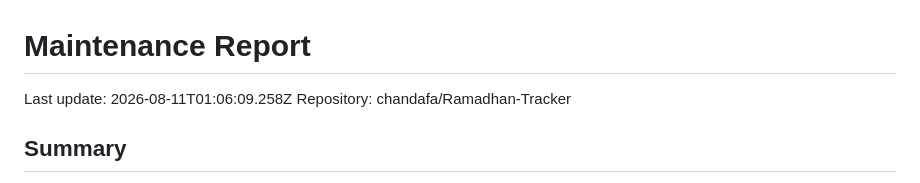
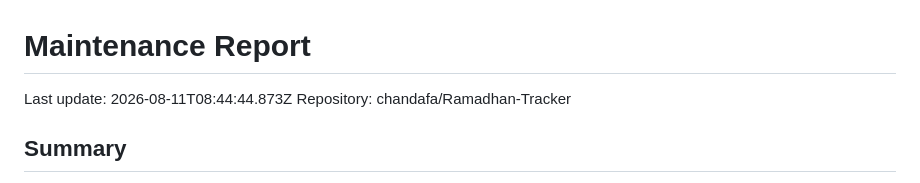
Before and after one commit to chandafa/Ramadhan-Tracker, a Markdown page: docs/maintenance-report.md, the part around the change. Drawn GitHub-style.

Commit message:
chore: update maintenance report

```diff
--- a/docs/maintenance-report.md
+++ b/docs/maintenance-report.md
@@ -1,6 +1,6 @@
 # Maintenance Report
 
-Last update: 2026-08-11T01:06:09.258Z
+Last update: 2026-08-11T08:44:44.873Z
 Repository: chandafa/Ramadhan-Tracker
 
 ## Summary
```
